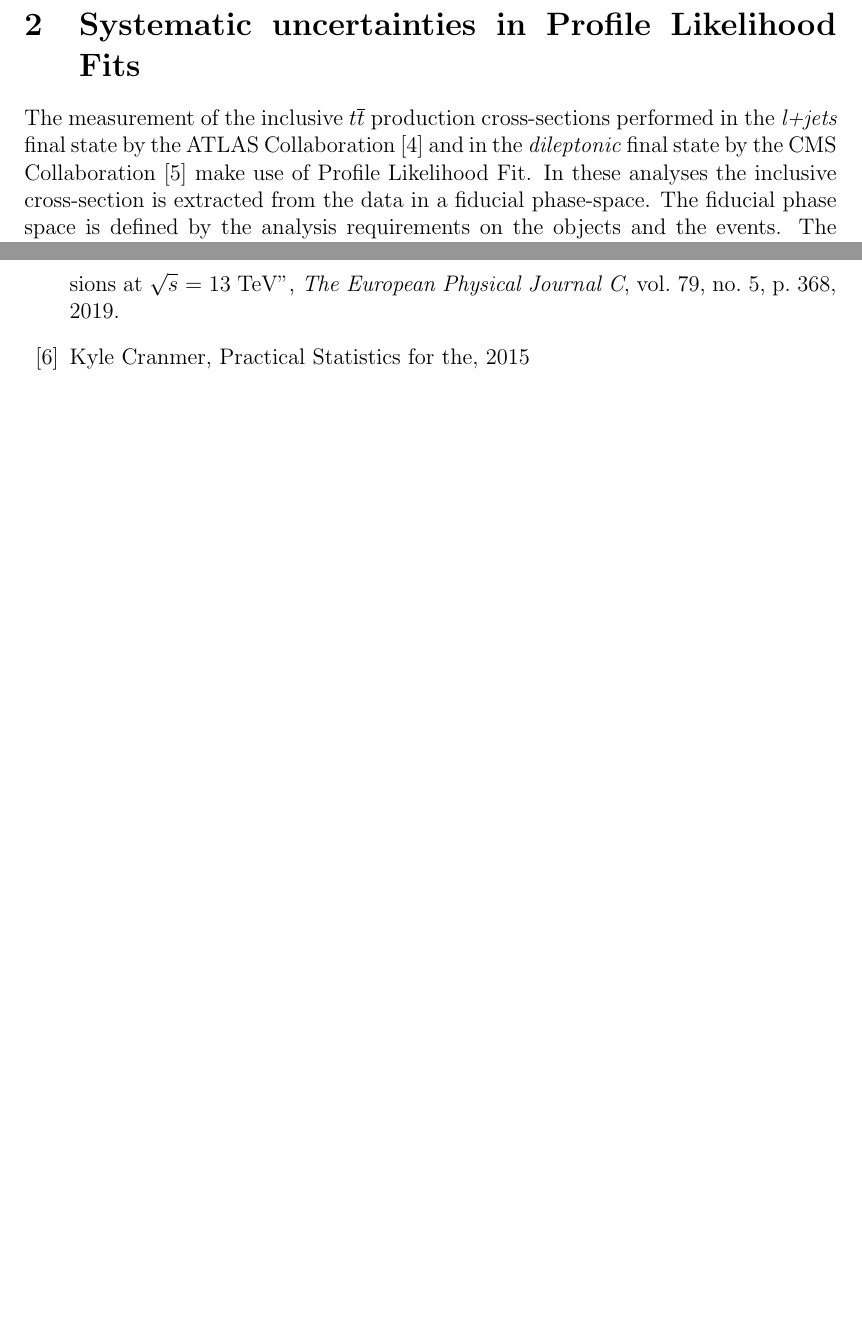
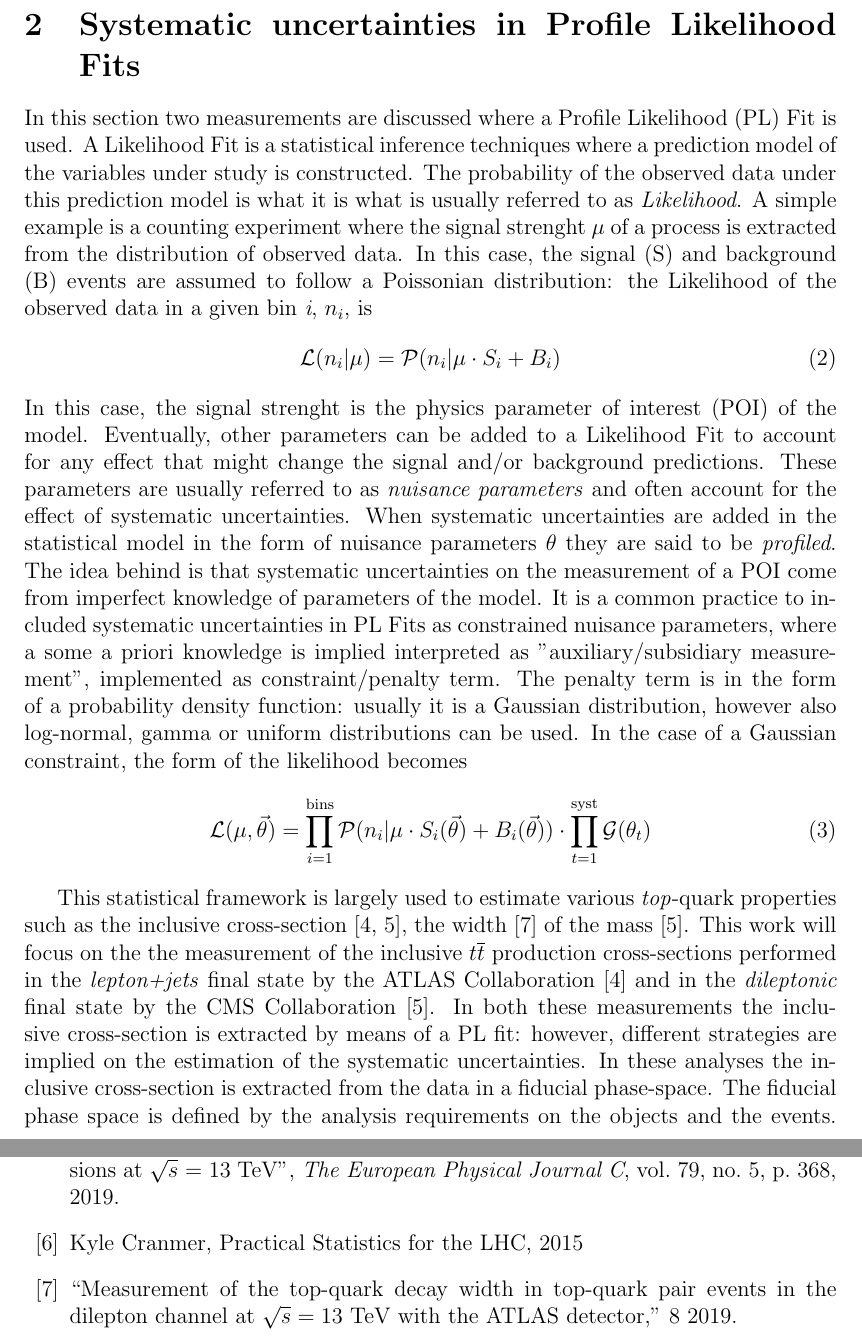
Before and after one commit to bualust/TOP2020, a LaTeX document (eprint.tex): two parts of pages 3 and 4 of 4, joined at a grey line, cut so that both start at the same text, the shorter picture padded with empty space. Compiled offline with pdfLaTeX.

Commit message:
likelihood definition

```diff
--- a/eprint.tex
+++ b/eprint.tex
@@ -3,6 +3,8 @@
 
 \documentclass[12pt]{article}
 \usepackage{graphicx}
+\usepackage{amssymb}
+
 
 %%%%%%%%%%%%%%%%%%%%%%%%%%%%%%%%%%%%%%%%%%%%%%%%%%%%%%%%%%%%%%%%%%%%
 % basic data for the eprint:
@@ -89,7 +91,21 @@ Moreover, different techniques for the estimation of theoretical uncertainties h
 Two measurements of the inclusive cross-section of $t\bar{t}$ events which make use of a \emph{Profile Likelihood Fit} are discussed. Here, informations on the impact of systematic uncertainties can be extracted from data, the so-called \emph{profiling}, and different techniques are proposed. Morevover, several examples of differential cross-section measurementes are showed, where the derivation of the Covariance Matrix implies or not the usage of toy experiments. Finally, two examples of unfolding measurements in which systematic uncertainties are profiled are discussed.
 
 \section{Systematic uncertainties in Profile Likelihood Fits}
-The measurement of the inclusive $t\bar{t}$ production cross-sections performed in the \emph{l+jets} final state by the ATLAS Collaboration \cite{Aad_2020} and in the \emph{dileptonic} final state by the CMS Collaboration \cite{CMS_inclusive} make use of Profile Likelihood Fit.
+In this section two measurements are discussed where a Profile Likelihood (PL) Fit is used.
+A Likelihood Fit is a statistical inference techniques where a prediction model of the variables under study is constructed. The probability of the observed data under this prediction model is what it is what is usually referred to as \emph{Likelihood}.
+A simple example is a counting experiment where the signal strenght $\mu$ of a process is extracted from the distribution of observed data. In this case, the signal (S) and background (B) events are assumed to follow a Poissonian distribution: the Likelihood of the observed data in a given bin \emph{i}, $n_i$, is
+\begin{equation}
+\mathcal{L}(n_i|\mu) = \mathcal{P}(n_i|\mu\cdot S_i+B_i)
+\end{equation}
+In this case, the signal strenght is the physics parameter of interest (POI) of the model. Eventually, other parameters can be added to a Likelihood Fit to account for any effect that might change the signal and/or background predictions.
+These parameters are usually referred to as \emph{nuisance parameters} and often account for the effect of systematic uncertainties. When systematic uncertainties are added in the statistical model in the form of nuisance parameters $\theta$ they are said to be \emph{profiled}. The idea behind is that systematic uncertainties on the measurement of a POI come from imperfect knowledge of parameters of the model. It is a common practice to included systematic uncertainties in PL Fits as constrained nuisance parameters, where a some a priori knowledge is implied interpreted as "auxiliary/subsidiary measurement", implemented as constraint/penalty term. The penalty term is in the form of a probability density function: usually it is a Gaussian distribution, however also log-normal, gamma or uniform distributions can be used.
+In the case of a Gaussian constraint, the form of the likelihood becomes
+\begin{equation}
+\mathcal{L}(\mu,\vec{\theta}) = \displaystyle\prod_{i=1}^{\mathrm{bins}}\mathcal{P}(n_i|\mu\cdot S_i(\vec{\theta})+B_i(\vec{\theta}))\cdot\displaystyle\prod_{t=1}^{\mathrm{syst}}\mathcal{G}(\theta_t)
+\end{equation}
+
+ This statistical framework is largely used to estimate various \emph{top}-quark properties such as the inclusive cross-section \cite{Aad_2020,CMS_inclusive}, the width \cite{ATLAS:2019onj} of the mass \cite{CMS_inclusive}.
+This work will focus on the the measurement of the inclusive $t\bar{t}$ production cross-sections performed in the \emph{lepton+jets} final state by the ATLAS Collaboration \cite{Aad_2020} and in the \emph{dileptonic} final state by the CMS Collaboration \cite{CMS_inclusive}. In both these measurements the inclusive cross-section is extracted by means of a PL fit: however, different strategies are implied on the estimation of the systematic uncertainties.
 In these analyses the inclusive cross-section is extracted from the data in a fiducial phase-space. The fiducial phase space is defined by the analysis requirements on the objects and the events. The cross-section estimated in the fiducial phace-space is proportinal to the inclusive cross-section
 \begin{equation}
 \sigma_{fid} = A_{fid} \cdot \sigma_{incl},
@@ -166,8 +182,11 @@ CMS~Collaboration, ``Measurement of the $t\bar{t}$ production cross section, the
   Physical Journal C}, vol.~79, no.~5, p.~368, 2019.
 
 \bibitem{kCranmer}
-Kyle Cranmer, Practical Statistics for the, 2015
+Kyle Cranmer, Practical Statistics for the LHC, 2015
 
+\bibitem{ATLAS:2019onj}
+``{Measurement of the top-quark decay width in top-quark pair events in the
+  dilepton channel at $\sqrt{s}=13$ TeV with the ATLAS detector},'' 8 2019.
 
 
 \end{thebibliography}
```
Also changed, not shown: bib/eprint.bib (+8 -0 lines), eprint.tex (4 more changed lines).
